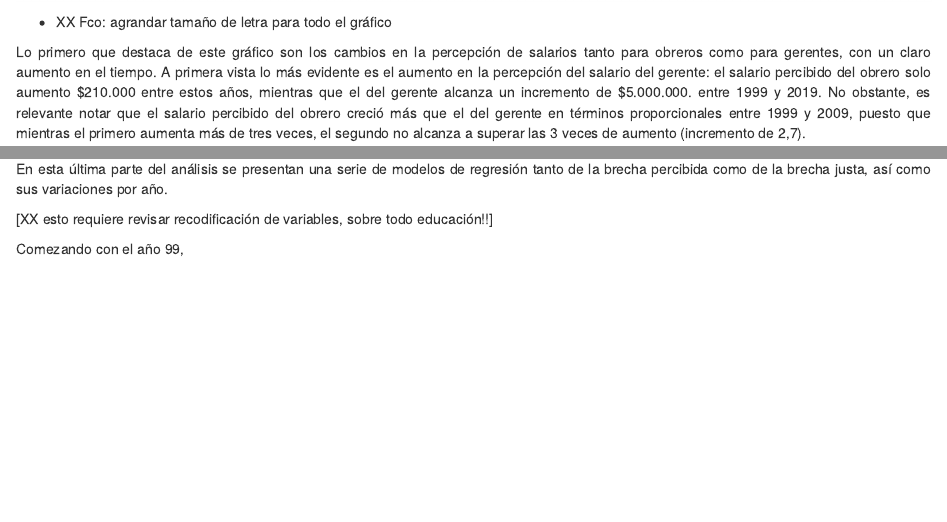
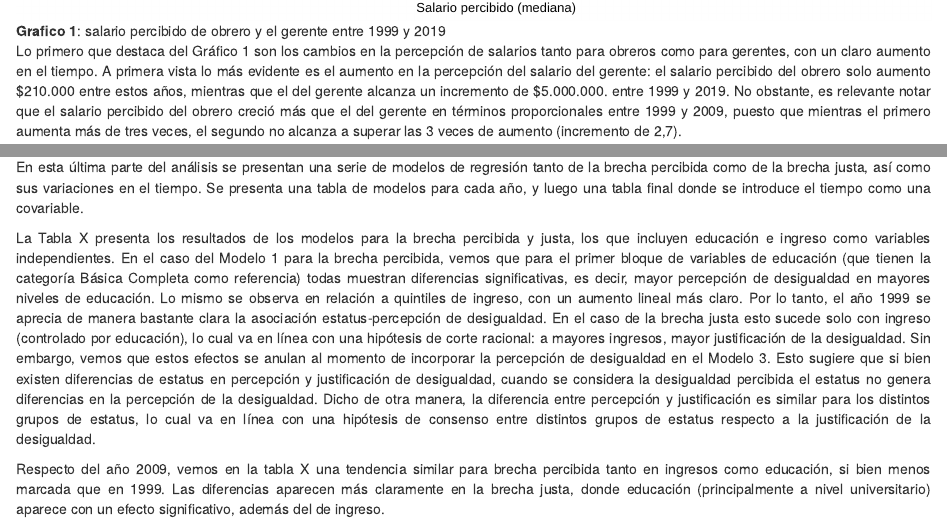
Before and after one commit to juancarloscastillo/chilegapstime, an R Markdown document (paper.Rmd): the page in a window 1100 px wide, from 4500 px down before the commit and from 4450 px down after it, and a second part further down, joined at a grey line. Rendered offline with R 4.5, knitr and Pandoc, with nearby package versions.

Commit message:
update paper

```diff
--- a/paper.Rmd
+++ b/paper.Rmd
@@ -89,5 +89,5 @@ En general las teorías respecto a los determinantes de las preferencias conside
 
 En primer lugar se exponen las percepciones y justificaciones respecto a las diferencias salariales entre obreros y gerentes. Para ello utilizaremos la mediana reportada por los entrevistados, la cual es un mejor indicador de tendencia central de montos en pesos al no estar afectado por posibles valores altos en los extremos.
 
-**Grafico 1:  salario percibido de obrero y el gerente entre 1999 y 2019**
+![**Grafico 1**: salario percibido de obrero y el gerente entre 1999 y 2019](output/images/salario_per.png){#fig:brechper}
 
@@ -96,6 +94,4 @@ En primer lugar se exponen las percepciones y justificaciones respecto a las dif
-- XX Fco: agrandar tamaño de letra para todo el gráfico
-
-Lo primero que destaca de este gráfico son los cambios en la percepción de salarios tanto para obreros como para gerentes, con un claro aumento en el tiempo. A primera vista lo más evidente es el aumento en la percepción del salario del gerente: el salario percibido del obrero solo aumento $210.000 entre estos años, mientras que el del gerente alcanza un incremento de $5.000.000. entre 1999 y 2019. No obstante, es relevante notar que el salario percibido del obrero creció más que el del gerente en términos proporcionales entre 1999 y 2009, puesto que mientras el primero aumenta más de tres veces, el segundo no alcanza a superar las 3 veces de aumento (incremento de 2,7).
+Lo primero que destaca del Gráfico 1 son los cambios en la percepción de salarios tanto para obreros como para gerentes, con un claro aumento en el tiempo. A primera vista lo más evidente es el aumento en la percepción del salario del gerente: el salario percibido del obrero solo aumento $210.000 entre estos años, mientras que el del gerente alcanza un incremento de $5.000.000. entre 1999 y 2019. No obstante, es relevante notar que el salario percibido del obrero creció más que el del gerente en términos proporcionales entre 1999 y 2009, puesto que mientras el primero aumenta más de tres veces, el segundo no alcanza a superar las 3 veces de aumento (incremento de 2,7).
 
 Ahora bien, ¿qué tanto calza la percepción de desigualdad con la mediana real de salarios para cada año? Para ello, utilizaremos datos oficiales de la encuesta de caracterización socioeconómica CASEN para los años respectivos (XX nota al pie con el detalle de los análisis). Los resultados se muestran en el gráfico siguiente:
 
@@ -155,11 +151,13 @@ Dado que los grupos de menor estatus son los que perciben menor desigualdad, es
 
 ## Modelos
 
-En esta última parte del análisis se presentan una serie de modelos de regresión tanto de la brecha percibida como de la brecha justa, así como sus variaciones por año.
+En esta última parte del análisis se presentan una serie de modelos de regresión tanto de la brecha percibida como de la brecha justa, así como sus variaciones en el tiempo. Se presenta una tabla de modelos para cada año, y luego una tabla final donde se introduce el tiempo como una covariable.
 
-[XX esto requiere revisar recodificación de variables, sobre todo educación!!]
+La Tabla X presenta los resultados de los modelos para la brecha percibida y justa, los que incluyen educación e ingreso como variables independientes. En el caso del Modelo 1 para la brecha percibida, vemos que para el primer bloque de variables de educación (que tienen la categoría Básica Completa como referencia) todas muestran diferencias significativas, es decir, mayor percepción de desigualdad en mayores niveles de educación. Lo mismo se observa en relación a quintiles de ingreso, con un aumento lineal más claro. Por lo tanto, el año 1999 se aprecia de manera bastante clara la asociación estatus-percepción de desigualdad. En el caso de la brecha justa esto sucede solo con ingreso (controlado por educación), lo cual va en línea con una hipótesis de corte racional: a mayores ingresos, mayor justificación de la desigualdad. Sin embargo, vemos que estos efectos se anulan al momento de incorporar la percepción de desigualdad en el Modelo 3. Esto sugiere que si bien existen diferencias de estatus en percepción y justificación de desigualdad, cuando se considera la desigualdad percibida el estatus no genera diferencias en la percepción de la desigualdad. Dicho de otra manera, la diferencia entre percepción y justificación es similar para los distintos grupos de estatus, lo cual va en línea con una hipótesis de consenso entre distintos grupos de estatus respecto a la justificación de la desigualdad.
 
 
-Comezando con el año 99,
+<object width="800" height="800" data="output/tables/table99.html"></object>
+
+Respecto del año 2009, vemos en la tabla X una tendencia similar para brecha percibida tanto en ingresos como educación, si bien menos marcada que en 1999. Las diferencias aparecen más claramente en la brecha justa, donde educación (principalmente a nivel universitario) aparece con un efecto significativo, además del de ingreso.
 
 
```
Also changed, not shown: output/tables/table19.html, paper.html, paper.Rmd (8 more changed lines).
